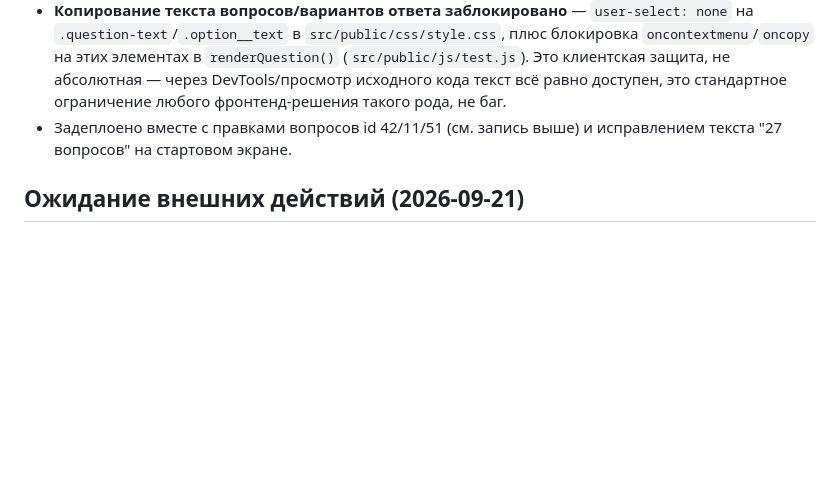
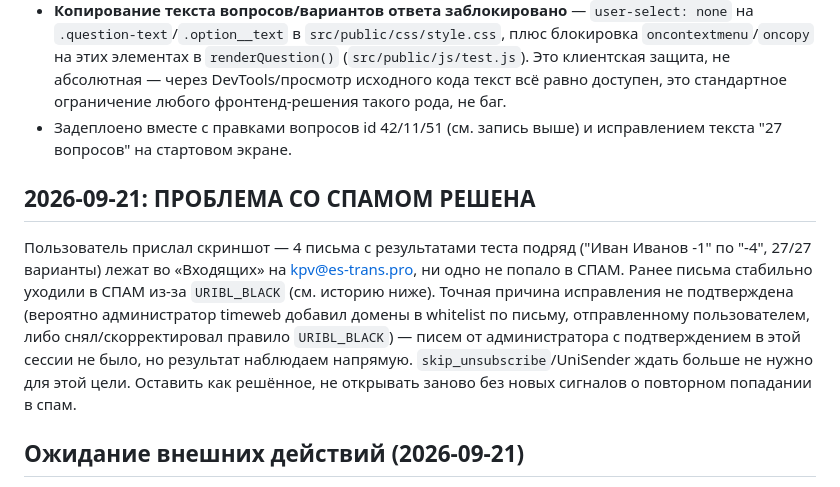
Before and after one commit to krutko77/transport-logistics-course, a Markdown page: docs/state.md, the part around the change. Rendered like a GitHub page; blank space fills up the shorter version.

Commit message:
Зафиксировать: проблема с попаданием писем в спам решена
Пользователь подтвердил скриншотом — 4 письма подряд пришли во
Входящие, ни одно не в СПАМ. URIBL_BLACK, судя по всему, снят или
скорректирован на стороне почтового сервера получателя.

```diff
--- a/docs/state.md
+++ b/docs/state.md
@@ -174,6 +174,18 @@ CLAUDE.md), оба проекта задеплоены. `es-trans_test_GFD_MOO`
 - Задеплоено вместе с правками вопросов id 42/11/51 (см. запись выше) и
   исправлением текста "27 вопросов" на стартовом экране.
 
+## 2026-09-21: ПРОБЛЕМА СО СПАМОМ РЕШЕНА
+Пользователь прислал скриншот — 4 письма с результатами теста подряд
+("Иван Иванов -1" по "-4", 27/27 варианты) лежат во «Входящих» на
+kpv@es-trans.pro, ни одно не попало в СПАМ. Ранее письма стабильно уходили
+в СПАМ из-за `URIBL_BLACK` (см. историю ниже). Точная причина исправления
+не подтверждена (вероятно администратор timeweb добавил домены в whitelist
+по письму, отправленному пользователем, либо снял/скорректировал правило
+`URIBL_BLACK`) — писем от администратора с подтверждением в этой сессии не
+было, но результат наблюдаем напрямую. `skip_unsubscribe`/UniSender ждать
+больше не нужно для этой цели. Оставить как решённое, не открывать заново
+без новых сигналов о повторном попадании в спам.
+
 ## Ожидание внешних действий (2026-09-21)
 - **Письмо с результатами теста подтверждённо попадает в СПАМ** (скриншот
   пользователя: письмо "Тест-8 — 11/27 (41%)" лежит в папке СПАМ на
```
